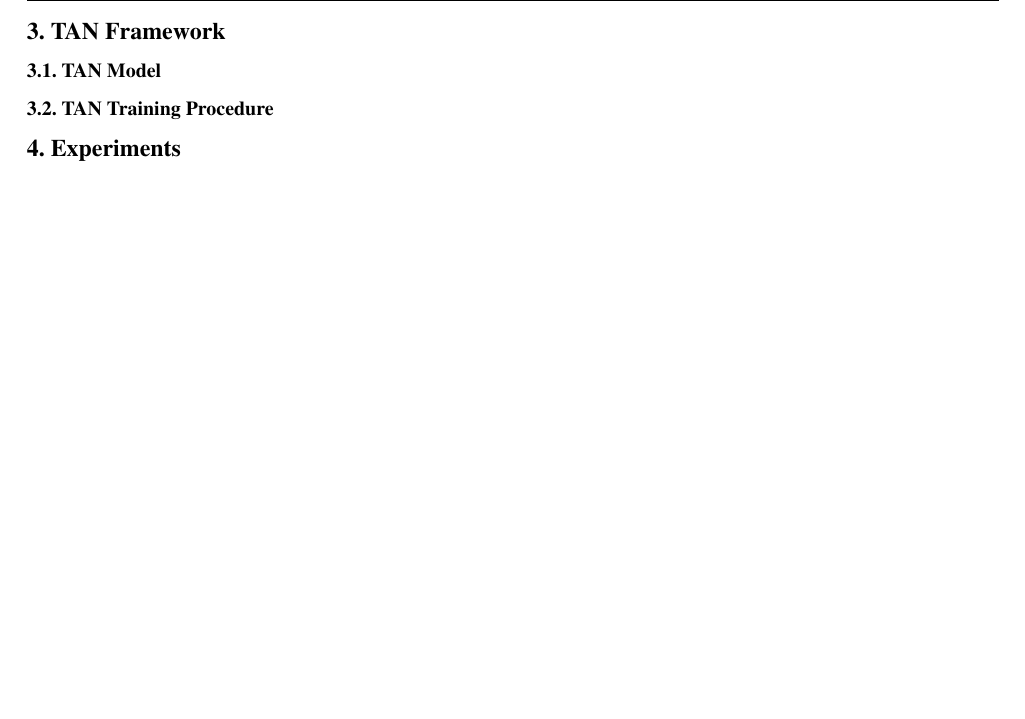
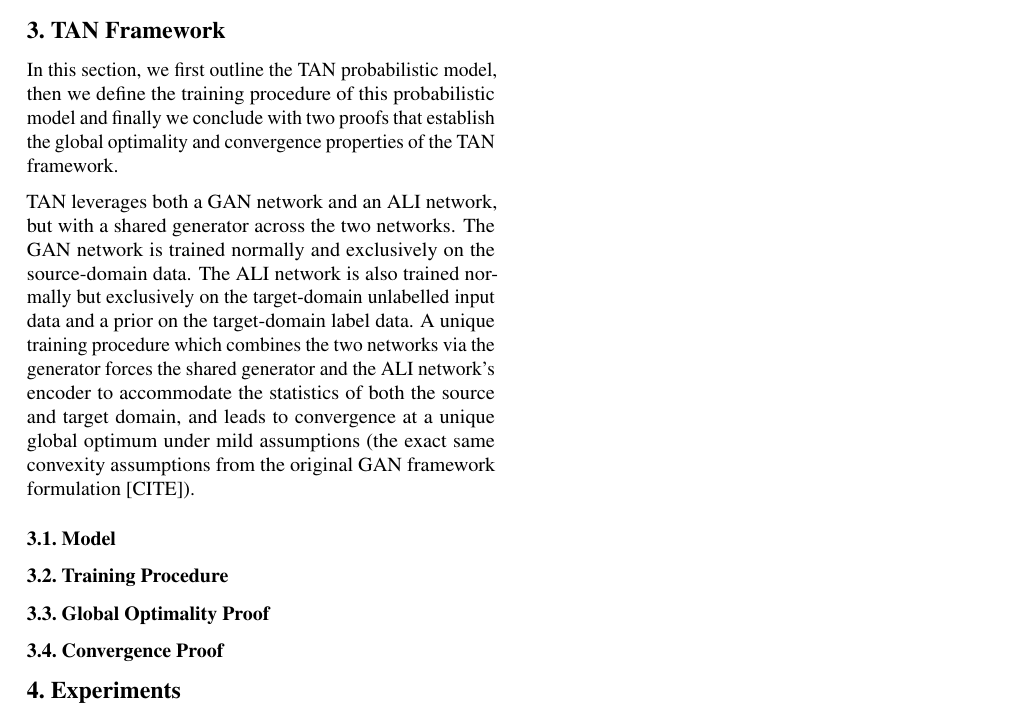
Before and after one commit to seanrowan/tan, a LaTeX paper (latex/final_paper/TAN_2018.tex): part of page 3 of 3, cut so that both start at the same text, the shorter picture padded with empty space. Compiled offline with pdfLaTeX.

Commit message:
Writing updates

```diff
--- a/latex/final_paper/TAN_2018.tex
+++ b/latex/final_paper/TAN_2018.tex
@@ -132,8 +132,14 @@ The GAN framework can directly learn conditional probability distributions, and
 $\Delta$-GAN [CITE] is structurally similar to TAN in that it also leverages the GAN theoretical results and the ALI training procedure, however it is built for the more restrictive inductive transfer learning task and cannot handle the transductive transfer learning task. This means that $\Delta$-GAN requires paired input/label training data in both the source and target domain, whereas TAN only requires paired input/label training data in the source domain, unlabelled input data in the target domain and a marginalised prior distribution on the label-vector distribution in the target domain.
 
 \section{TAN Framework}
-\subsection{TAN Model}
-\subsection{TAN Training Procedure}
+In this section, we first outline the TAN probabilistic model, then we define the training procedure of this probabilistic model and finally we conclude with two proofs that establish the global optimality and convergence properties of the TAN framework.
+
+TAN leverages both a GAN network and an ALI network, but with a shared generator across the two networks. The GAN network is trained normally and exclusively on the source-domain data. The ALI network is also trained normally but exclusively on the target-domain unlabelled input data and a prior on the target-domain label data. A unique training procedure which combines the two networks via the generator forces the shared generator and the ALI network's encoder to accommodate the statistics of both the source and target domain, and leads to convergence at a unique global optimum under mild assumptions (the exact same convexity assumptions from the original GAN framework formulation [CITE]).
+\subsection{Model}
+
+\subsection{Training Procedure}
+\subsection{Global Optimality Proof}
+\subsection{Convergence Proof}
 
 \section{Experiments}
 
```
Also changed, not shown: latex/raw_math/equation.tex (+1 -1 lines), latex/final_paper/TAN_2018.pdf, latex/raw_math/equation.pdf, 5 other files.
